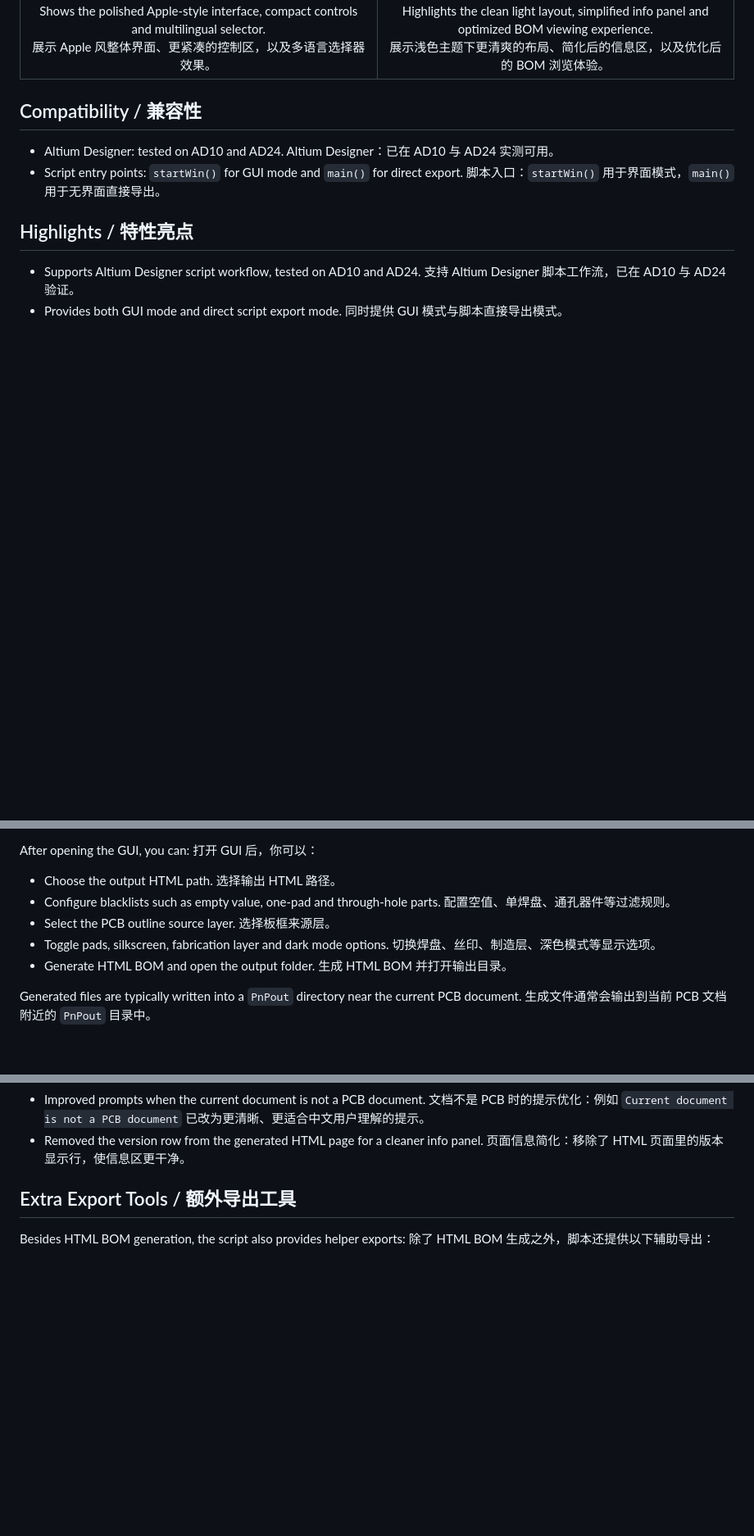
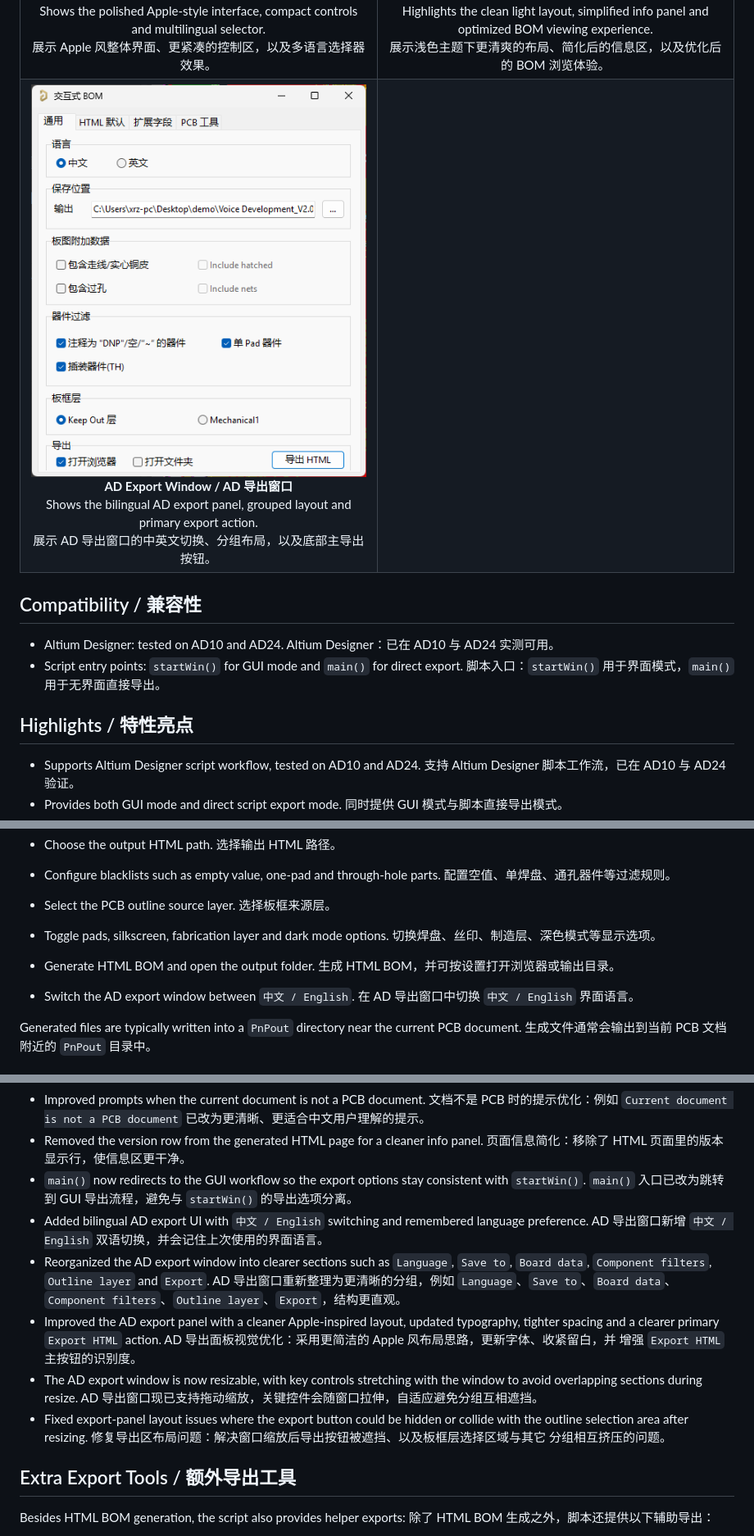
Before and after one commit to a1659746547/InteractiveHtmlBom-AD, a Markdown page: README.md, 3 parts joined by grey strips. Shown: that part at 82% size. GitHub-like rendering; pictures changed too: PNG/923ebba9811cc265f6ae3014a59a45a6.png (added); blank space fills up the shorter version.

```diff
--- a/README.md
+++ b/README.md
@@ -30,6 +30,19 @@ workflow usable from Altium script projects.
       Highlights the clean light layout, simplified info panel and optimized BOM viewing experience.
       <br />
       展示浅色主题下更清爽的布局、简化后的信息区，以及优化后的 BOM 浏览体验。
+    </td>
+  </tr>
+  <tr>
+    <td align="center" width="50%">
+      <img src="PNG/923ebba9811cc265f6ae3014a59a45a6.png" alt="AD export window preview" width="100%" />
+      <br />
+      <strong>AD Export Window / AD 导出窗口</strong>
+      <br />
+      Shows the bilingual AD export panel, grouped layout and primary export action.
+      <br />
+      展示 AD 导出窗口的中英文切换、分组布局，以及底部主导出按钮。
+    </td>
+    <td align="center" width="50%">
     </td>
   </tr>
 </table>
@@ -98,7 +111,10 @@ After opening the GUI, you can:
 - Toggle pads, silkscreen, fabrication layer and dark mode options.
   切换焊盘、丝印、制造层、深色模式等显示选项。
 - Generate HTML BOM and open the output folder.
-  生成 HTML BOM 并打开输出目录。
+  生成 HTML BOM，并可按设置打开浏览器或输出目录。
+
+- Switch the AD export window between `中文 / English`.
+  在 AD 导出窗口中切换 `中文 / English` 界面语言。
 
 Generated files are typically written into a `PnPout` directory near the current
 PCB document.
@@ -162,6 +178,27 @@ PCB document.
   已改为更清晰、更适合中文用户理解的提示。
 - Removed the version row from the generated HTML page for a cleaner info panel.
   页面信息简化：移除了 HTML 页面里的版本显示行，使信息区更干净。
+- `main()` now redirects to the GUI workflow so the export options stay
+  consistent with `startWin()`.
+  `main()` 入口已改为跳转到 GUI 导出流程，避免与 `startWin()` 的导出选项分离。
+- Added bilingual AD export UI with `中文 / English` switching and remembered
+  language preference.
+  AD 导出窗口新增 `中文 / English` 双语切换，并会记住上次使用的界面语言。
+- Reorganized the AD export window into clearer sections such as `Language`,
+  `Save to`, `Board data`, `Component filters`, `Outline layer` and `Export`.
+  AD 导出窗口重新整理为更清晰的分组，例如 `Language`、`Save to`、`Board data`、
+  `Component filters`、`Outline layer`、`Export`，结构更直观。
+- Improved the AD export panel with a cleaner Apple-inspired layout, updated
+  typography, tighter spacing and a clearer primary `Export HTML` action.
+  AD 导出面板视觉优化：采用更简洁的 Apple 风布局思路，更新字体、收紧留白，并
+  增强 `Export HTML` 主按钮的识别度。
+- The AD export window is now resizable, with key controls stretching with the
+  window to avoid overlapping sections during resize.
+  AD 导出窗口现已支持拖动缩放，关键控件会随窗口拉伸，自适应避免分组互相遮挡。
+- Fixed export-panel layout issues where the export button could be hidden or
+  collide with the outline selection area after resizing.
+  修复导出区布局问题：解决窗口缩放后导出按钮被遮挡、以及板框层选择区域与其它
+  分组相互挤压的问题。
 
 ## Extra Export Tools / 额外导出工具
 
```
Also changed, not shown: 8 other files.
